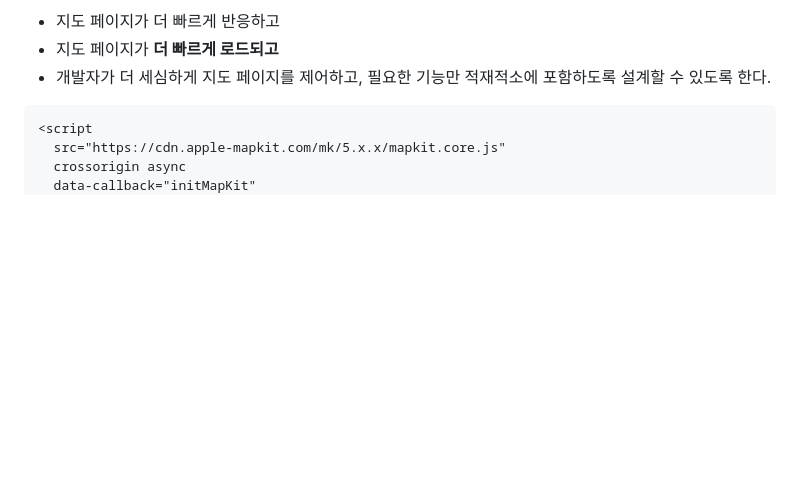
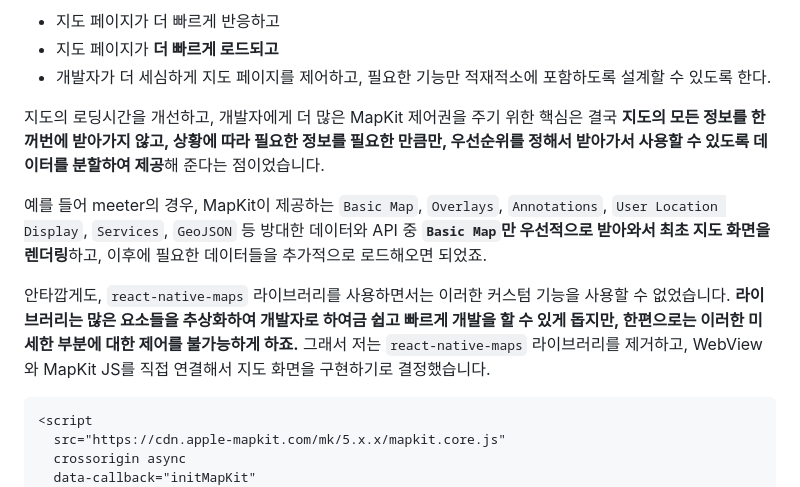
Before and after one commit to meeeter/frontend, a Markdown page: README.md, the part around one of its changes. Rendered like a GitHub page; blank space fills up the shorter version.

Commit message:
docs: update readme

````diff
--- a/README.md
+++ b/README.md
@@ -337,7 +337,11 @@ meeter 앱을 처음 시작할 때, 상단의 좌측 화면과 같이 평균적
 * 지도 페이지가 **더 빠르게 로드되고**
 * 개발자가 더 세심하게 지도 페이지를 제어하고, 필요한 기능만 적재적소에 포함하도록 설계할 수 있도록 한다.
 
+지도의 로딩시간을 개선하고, 개발자에게 더 많은 MapKit 제어권을 주기 위한 핵심은 결국 **지도의 모든 정보를 한꺼번에 받아가지 않고, 상황에 따라 필요한 정보를 필요한 만큼만, 우선순위를 정해서 받아가서 사용할 수 있도록 데이터를 분할하여 제공**해 준다는 점이었습니다.
 
+예를 들어 meeter의 경우, MapKit이 제공하는 `Basic Map`, `Overlays`, `Annotations`, `User Location Display`, `Services`, `GeoJSON` 등 방대한 데이터와 API 중 **`Basic Map`만 우선적으로 받아와서 최초 지도 화면을 렌더링**하고, 이후에 필요한 데이터들을 추가적으로 로드해오면 되었죠.
+
+안타깝게도, `react-native-maps` 라이브러리를 사용하면서는 이러한 커스텀 기능을 사용할 수 없었습니다. **라이브러리는 많은 요소들을 추상화하여 개발자로 하여금 쉽고 빠르게 개발을 할 수 있게 돕지만, 한편으로는 이러한 미세한 부분에 대한 제어를 불가능하게 하죠.** 그래서 저는 `react-native-maps` 라이브러리를 제거하고, WebView와 MapKit JS를 직접 연결해서 지도 화면을 구현하기로 결정했습니다.
 
 
 ```html
````
Also changed, not shown: other parts of README.md (+3 -0 lines).
